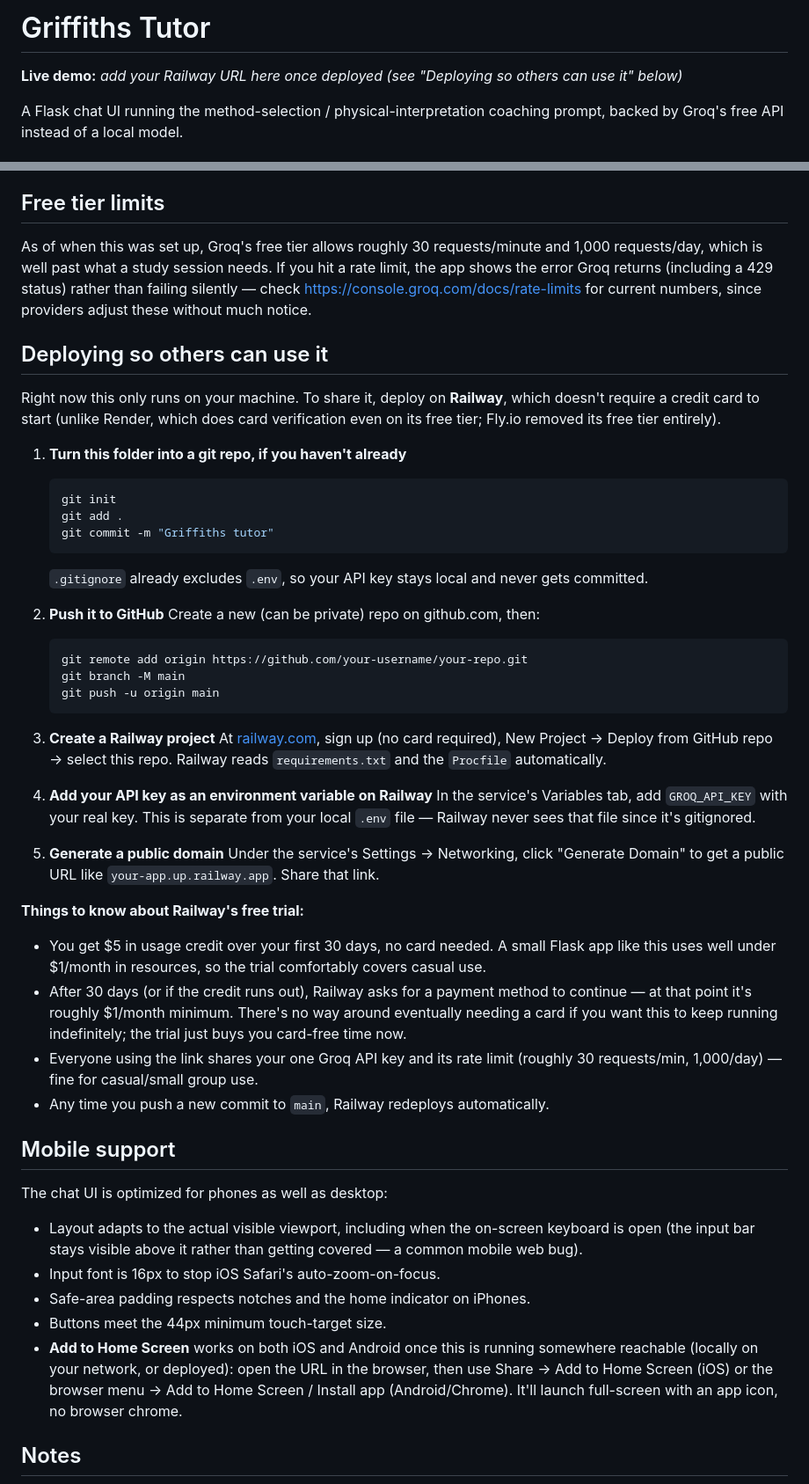
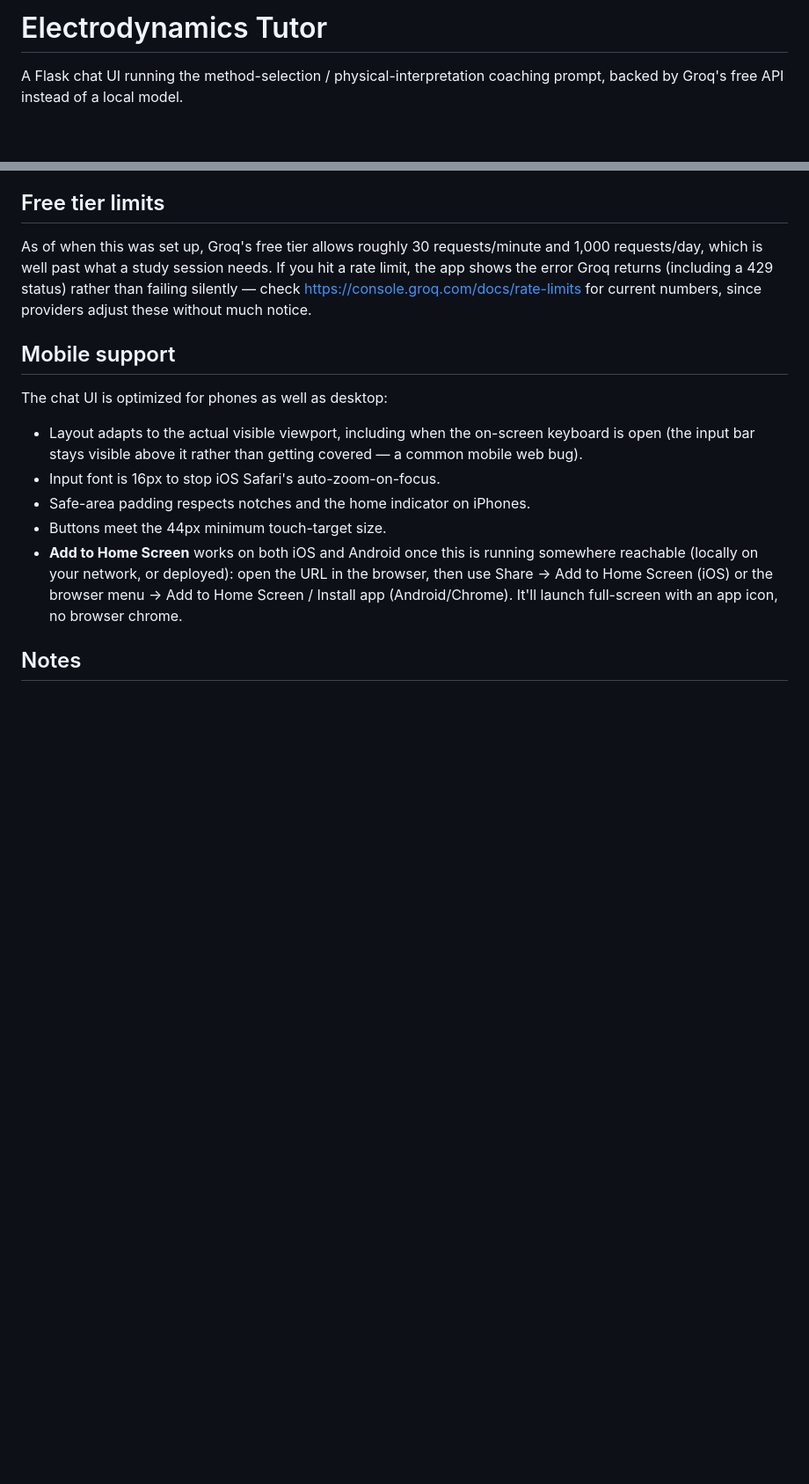
Before and after one commit to asas4766/physics-tutor, a Markdown page: README.md, 2 parts joined by grey strips. Shown at 88% size. GitHub-like rendering; blank space fills up the shorter version.

Commit message:
not live

````diff
--- a/README.md
+++ b/README.md
@@ -1,7 +1,4 @@
-# Griffiths Tutor
-
-**Live demo:** _add your Railway URL here once deployed (see
-"Deploying so others can use it" below)_
+# Electrodynamics Tutor
 
 A Flask chat UI running the method-selection / physical-interpretation
 coaching prompt, backed by Groq's free API instead of a local model.
@@ -70,58 +67,6 @@ Groq returns (including a 429 status) rather than failing silently —
 check https://console.groq.com/docs/rate-limits for current numbers,
 since providers adjust these without much notice.
 
-## Deploying so others can use it
-
-Right now this only runs on your machine. To share it, deploy on
-**Railway**, which doesn't require a credit card to start (unlike
-Render, which does card verification even on its free tier; Fly.io
-removed its free tier entirely).
-
-1. **Turn this folder into a git repo, if you haven't already**
-   ```bash
-   git init
-   git add .
-   git commit -m "Griffiths tutor"
-   ```
-   `.gitignore` already excludes `.env`, so your API key stays local
-   and never gets committed.
-
-2. **Push it to GitHub**
-   Create a new (can be private) repo on github.com, then:
-   ```bash
-   git remote add origin https://github.com/your-username/your-repo.git
-   git branch -M main
-   git push -u origin main
-   ```
-
-3. **Create a Railway project**
-   At [railway.com](https://railway.com), sign up (no card required),
-   New Project → Deploy from GitHub repo → select this repo. Railway
-   reads `requirements.txt` and the `Procfile` automatically.
-
-4. **Add your API key as an environment variable on Railway**
-   In the service's Variables tab, add `GROQ_API_KEY` with your real
-   key. This is separate from your local `.env` file — Railway never
-   sees that file since it's gitignored.
-
-5. **Generate a public domain**
-   Under the service's Settings → Networking, click "Generate Domain"
-   to get a public URL like `your-app.up.railway.app`. Share that link.
-
-**Things to know about Railway's free trial:**
-- You get $5 in usage credit over your first 30 days, no card needed.
-  A small Flask app like this uses well under $1/month in resources,
-  so the trial comfortably covers casual use.
-- After 30 days (or if the credit runs out), Railway asks for a
-  payment method to continue — at that point it's roughly $1/month
-  minimum. There's no way around eventually needing a card if you
-  want this to keep running indefinitely; the trial just buys you
-  card-free time now.
-- Everyone using the link shares your one Groq API key and its rate
-  limit (roughly 30 requests/min, 1,000/day) — fine for casual/small
-  group use.
-- Any time you push a new commit to `main`, Railway redeploys
-  automatically.
 
 ## Mobile support
 
````
